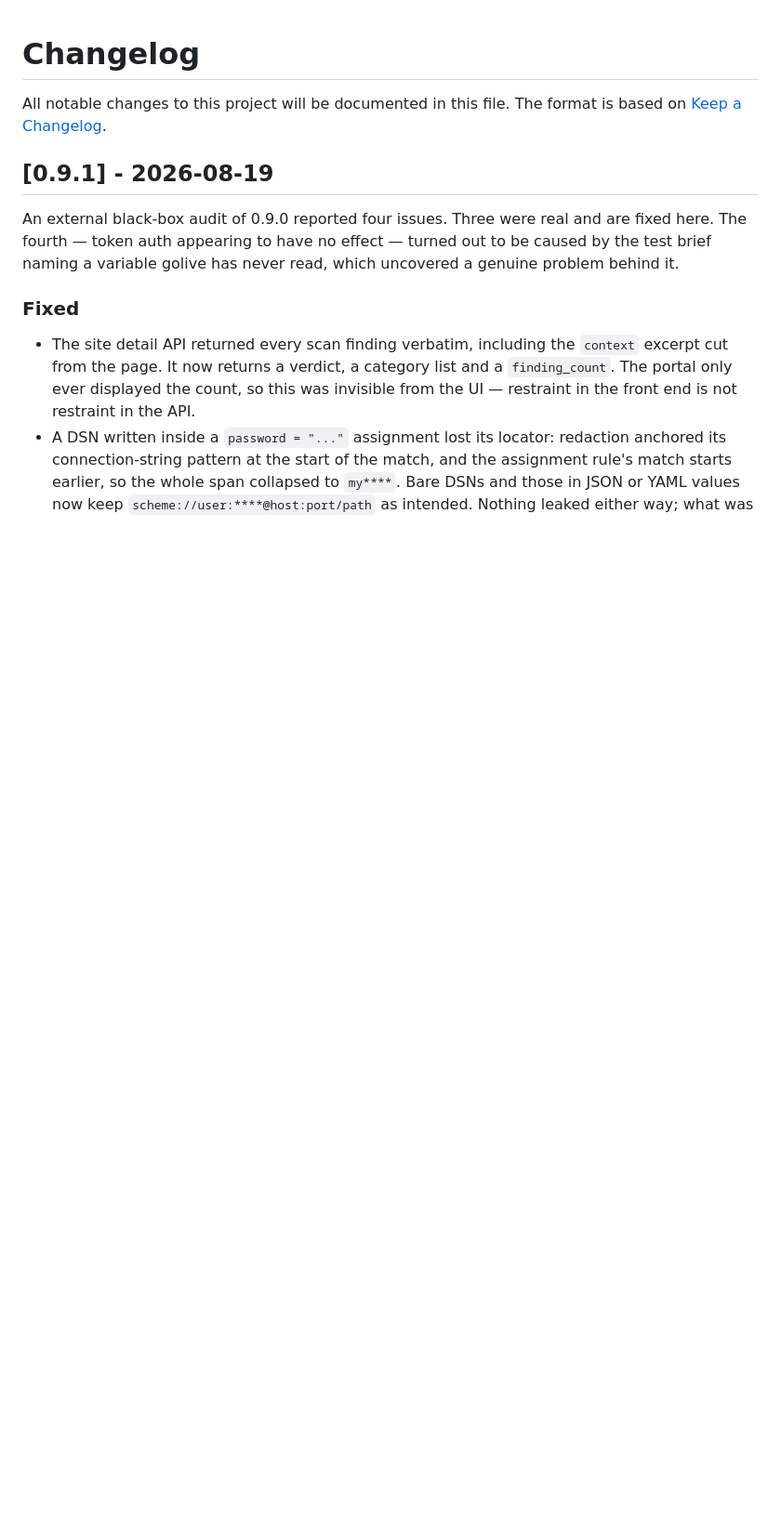
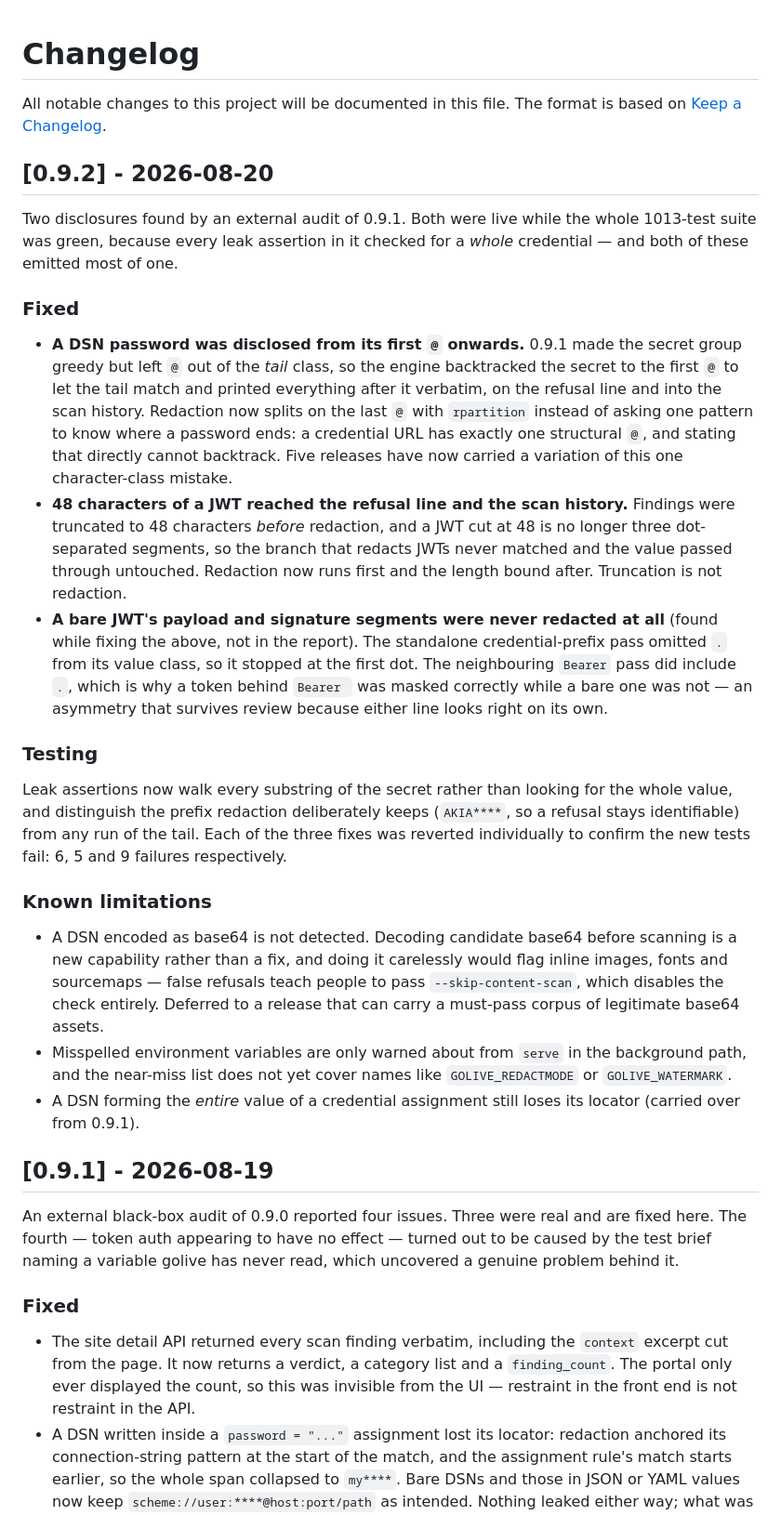
Before and after one commit to Songhonglei/html-golive, a Markdown page: CHANGELOG.md, the part around the change. Shown at 93% size. Drawn GitHub-style; blank space fills up the shorter version.

Commit message:
0.9.2: two disclosures from an external audit of 0.9.1 (CHANGELOG.md)

```diff
--- a/CHANGELOG.md
+++ b/CHANGELOG.md
@@ -2,6 +2,55 @@
 
 All notable changes to this project will be documented in this file.
 The format is based on [Keep a Changelog](https://keepachangelog.com/en/1.1.0/).
+
+## [0.9.2] - 2026-08-20
+
+Two disclosures found by an external audit of 0.9.1. Both were live while the
+whole 1013-test suite was green, because every leak assertion in it checked for
+a *whole* credential — and both of these emitted most of one.
+
+### Fixed
+
+- **A DSN password was disclosed from its first `@` onwards.** 0.9.1 made the
+  secret group greedy but left `@` out of the *tail* class, so the engine
+  backtracked the secret to the first `@` to let the tail match and printed
+  everything after it verbatim, on the refusal line and into the scan history.
+  Redaction now splits on the last `@` with `rpartition` instead of asking one
+  pattern to know where a password ends: a credential URL has exactly one
+  structural `@`, and stating that directly cannot backtrack. Five releases
+  have now carried a variation of this one character-class mistake.
+- **48 characters of a JWT reached the refusal line and the scan history.**
+  Findings were truncated to 48 characters *before* redaction, and a JWT cut at
+  48 is no longer three dot-separated segments, so the branch that redacts JWTs
+  never matched and the value passed through untouched. Redaction now runs
+  first and the length bound after. Truncation is not redaction.
+- **A bare JWT's payload and signature segments were never redacted at all**
+  (found while fixing the above, not in the report). The standalone
+  credential-prefix pass omitted `.` from its value class, so it stopped at the
+  first dot. The neighbouring `Bearer` pass did include `.`, which is why a
+  token behind `Bearer ` was masked correctly while a bare one was not — an
+  asymmetry that survives review because either line looks right on its own.
+
+### Testing
+
+Leak assertions now walk every substring of the secret rather than looking for
+the whole value, and distinguish the prefix redaction deliberately keeps
+(`AKIA****`, so a refusal stays identifiable) from any run of the tail. Each of
+the three fixes was reverted individually to confirm the new tests fail: 6, 5
+and 9 failures respectively.
+
+### Known limitations
+
+- A DSN encoded as base64 is not detected. Decoding candidate base64 before
+  scanning is a new capability rather than a fix, and doing it carelessly would
+  flag inline images, fonts and sourcemaps — false refusals teach people to
+  pass `--skip-content-scan`, which disables the check entirely. Deferred to a
+  release that can carry a must-pass corpus of legitimate base64 assets.
+- Misspelled environment variables are only warned about from `serve` in the
+  background path, and the near-miss list does not yet cover names like
+  `GOLIVE_REDACTMODE` or `GOLIVE_WATERMARK`.
+- A DSN forming the *entire* value of a credential assignment still loses its
+  locator (carried over from 0.9.1).
 
 ## [0.9.1] - 2026-08-19
 
```
